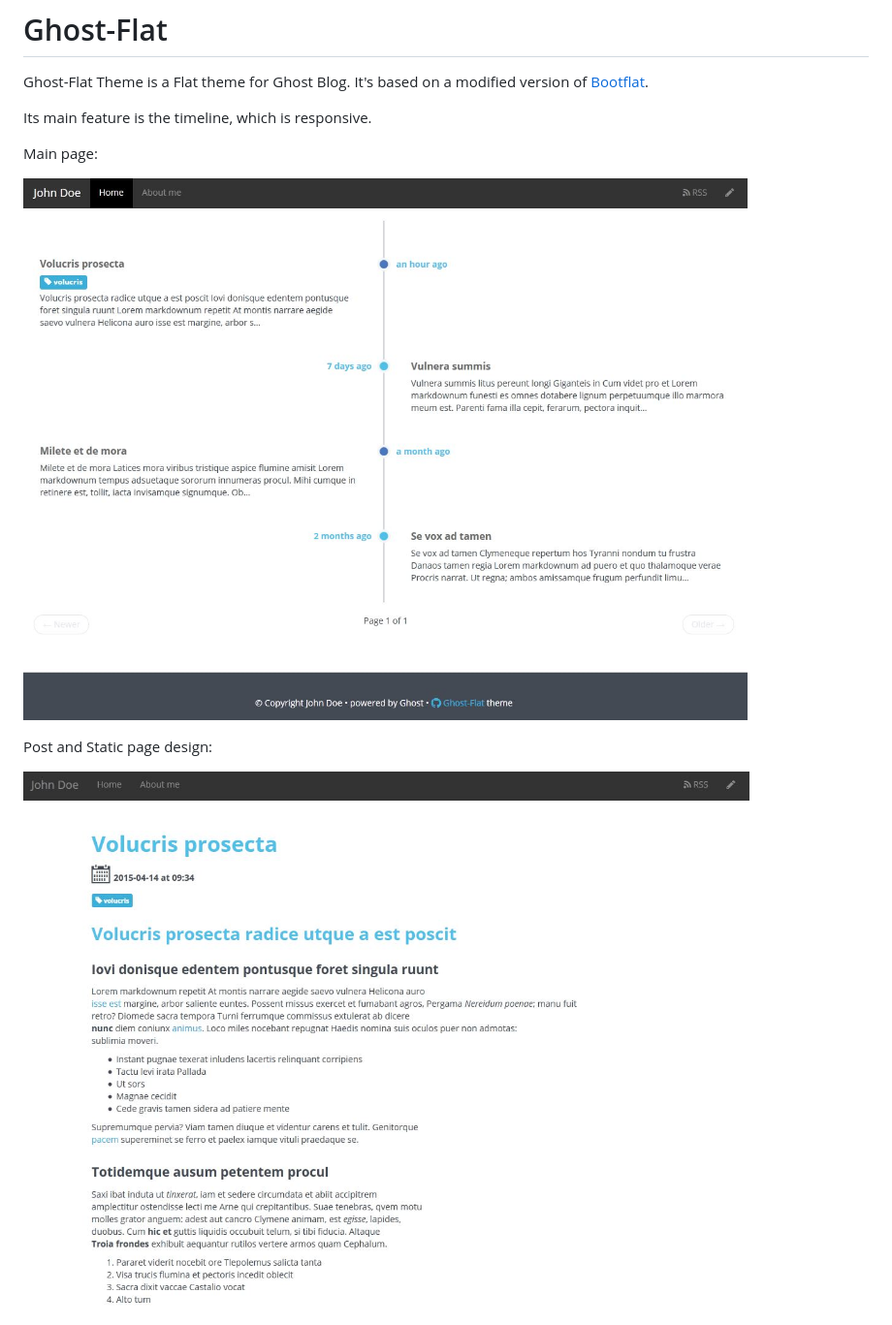
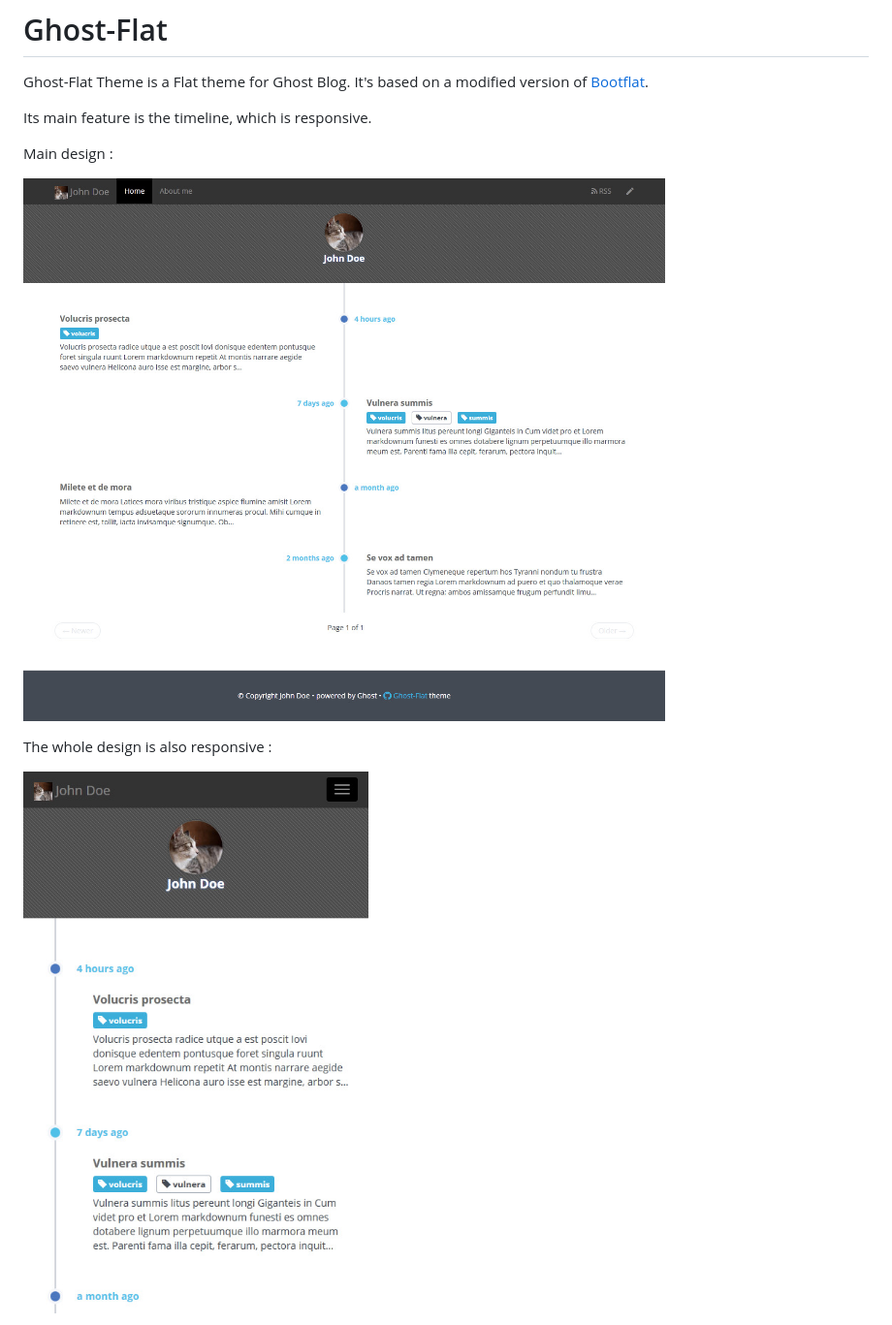
Before and after one commit to Student007/Ghost-Flat, a Markdown page: README.md, the part around the change printed below. Shown: that part at 97% size. GitHub-like rendering; pictures changed too: ghost-flat-main-responsive.jpg (added), ghost-flat-main.jpg, ghost-flat-post-or-page.jpg (deleted).

```diff
--- a/README.md
+++ b/README.md
@@ -5,5 +5,5 @@ It's based on a modified version of [Bootflat](http://bootflat.github.io/).
 
 Its main feature is the timeline, which is responsive.
 
-Main page:
+Main design :
 
@@ -11,5 +11,5 @@ Main page:
 
-Post and Static page design:
+The whole design is also responsive :
 
-![Post page](ghost-flat-post-or-page.jpg)
+![Main responsive design](ghost-flat-main-responsive.jpg)
 
```
Also changed, not shown: other parts of README.md (+10 -2 lines), ghost-flat-page.jpg (added), ghost-flat-post.jpg (added), ghost-flat-tag.jpg.
